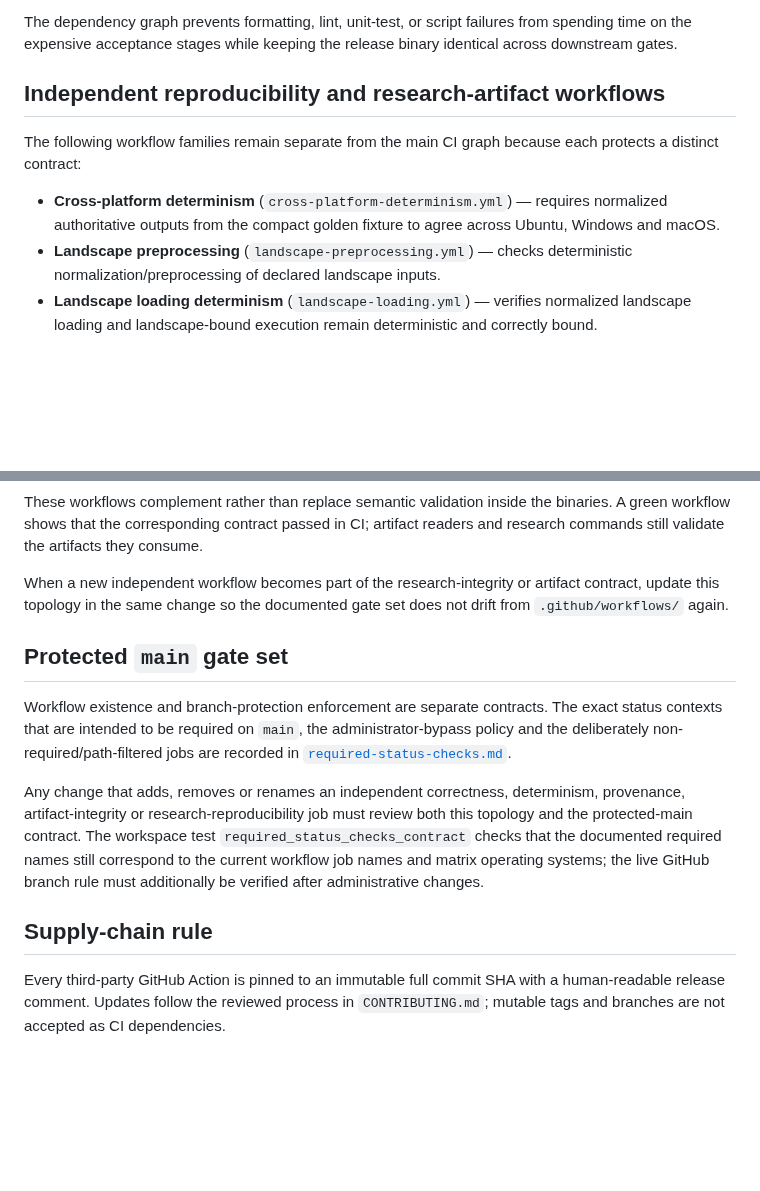
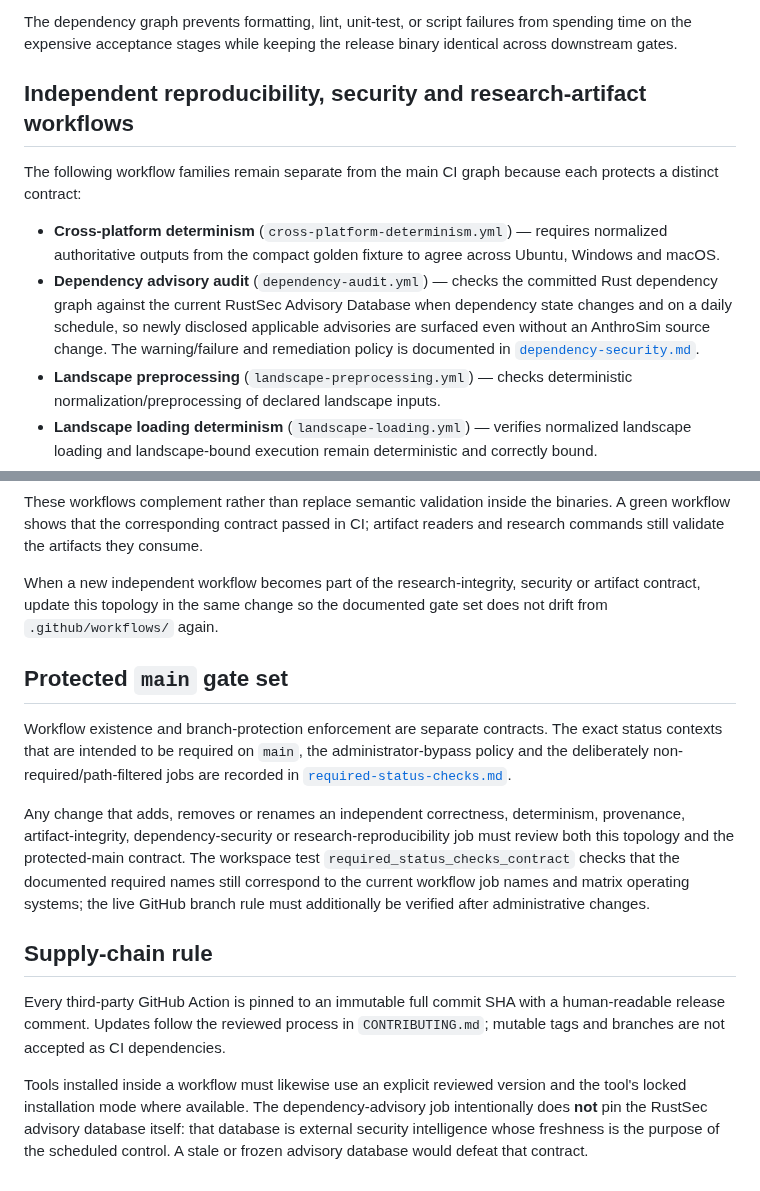
Before and after one commit to Datengu/anthrosim, a Markdown page: docs/ci-validation.md, 2 parts joined by grey strips. Rendered like a GitHub page; blank space fills up the shorter version.

Commit message:
Document RustSec dependency audit in CI topology

```diff
--- a/docs/ci-validation.md
+++ b/docs/ci-validation.md
@@ -13,11 +13,12 @@ The `CI` workflow (`.github/workflows/ci.yml`) owns the general Rust/application
 
 The dependency graph prevents formatting, lint, unit-test, or script failures from spending time on the expensive acceptance stages while keeping the release binary identical across downstream gates.
 
-## Independent reproducibility and research-artifact workflows
+## Independent reproducibility, security and research-artifact workflows
 
 The following workflow families remain separate from the main CI graph because each protects a distinct contract:
 
 - **Cross-platform determinism** (`cross-platform-determinism.yml`) — requires normalized authoritative outputs from the compact golden fixture to agree across Ubuntu, Windows and macOS.
+- **Dependency advisory audit** (`dependency-audit.yml`) — checks the committed Rust dependency graph against the current RustSec Advisory Database when dependency state changes and on a daily schedule, so newly disclosed applicable advisories are surfaced even without an AnthroSim source change. The warning/failure and remediation policy is documented in [`dependency-security.md`](dependency-security.md).
 - **Landscape preprocessing** (`landscape-preprocessing.yml`) — checks deterministic normalization/preprocessing of declared landscape inputs.
 - **Landscape loading determinism** (`landscape-loading.yml`) — verifies normalized landscape loading and landscape-bound execution remain deterministic and correctly bound.
 - **Spatial mechanism determinism** (`spatial-mechanisms.yml`) — validates versioned landscape-to-model transformations, mechanism identity and transformed spatial execution.
@@ -31,14 +32,16 @@ The following workflow families remain separate from the main CI graph because e
 
 These workflows complement rather than replace semantic validation inside the binaries. A green workflow shows that the corresponding contract passed in CI; artifact readers and research commands still validate the artifacts they consume.
 
-When a new independent workflow becomes part of the research-integrity or artifact contract, update this topology in the same change so the documented gate set does not drift from `.github/workflows/` again.
+When a new independent workflow becomes part of the research-integrity, security or artifact contract, update this topology in the same change so the documented gate set does not drift from `.github/workflows/` again.
 
 ## Protected `main` gate set
 
 Workflow existence and branch-protection enforcement are separate contracts. The exact status contexts that are intended to be required on `main`, the administrator-bypass policy and the deliberately non-required/path-filtered jobs are recorded in [`required-status-checks.md`](required-status-checks.md).
 
-Any change that adds, removes or renames an independent correctness, determinism, provenance, artifact-integrity or research-reproducibility job must review both this topology and the protected-main contract. The workspace test `required_status_checks_contract` checks that the documented required names still correspond to the current workflow job names and matrix operating systems; the live GitHub branch rule must additionally be verified after administrative changes.
+Any change that adds, removes or renames an independent correctness, determinism, provenance, artifact-integrity, dependency-security or research-reproducibility job must review both this topology and the protected-main contract. The workspace test `required_status_checks_contract` checks that the documented required names still correspond to the current workflow job names and matrix operating systems; the live GitHub branch rule must additionally be verified after administrative changes.
 
 ## Supply-chain rule
 
 Every third-party GitHub Action is pinned to an immutable full commit SHA with a human-readable release comment. Updates follow the reviewed process in `CONTRIBUTING.md`; mutable tags and branches are not accepted as CI dependencies.
+
+Tools installed inside a workflow must likewise use an explicit reviewed version and the tool's locked installation mode where available. The dependency-advisory job intentionally does **not** pin the RustSec advisory database itself: that database is external security intelligence whose freshness is the purpose of the scheduled control. A stale or frozen advisory database would defeat that contract.
```
